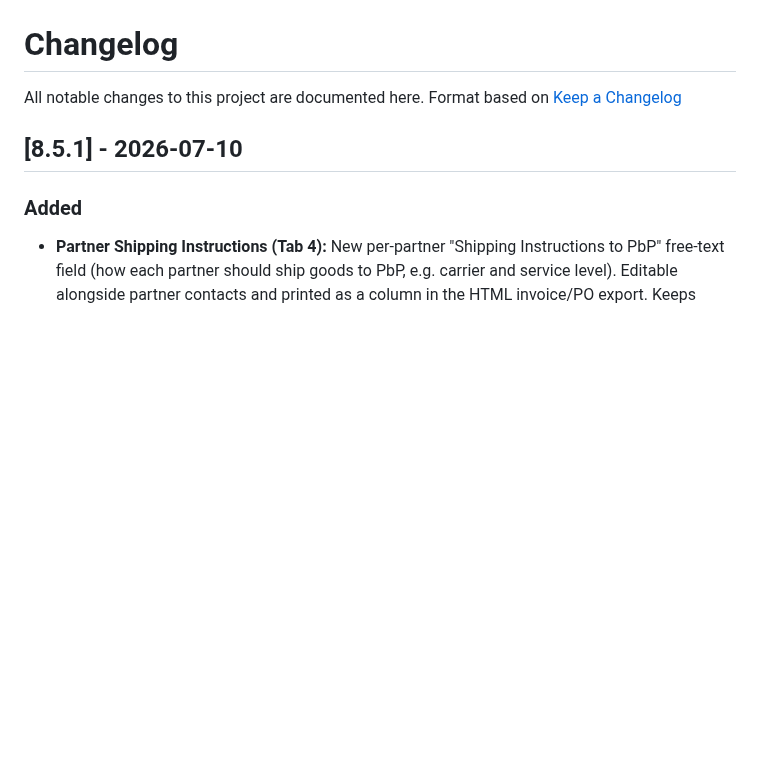
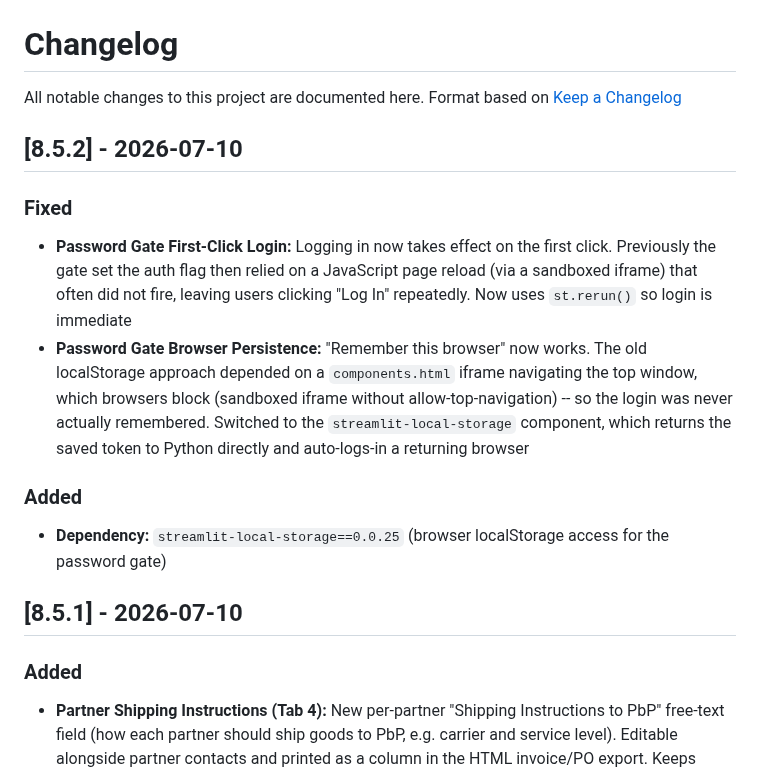
Before and after one commit to njpastrone/pricing-data-solution-pbp, a Markdown page: CHANGELOG.md, the part around the change. Drawn GitHub-style; blank space fills up the shorter version.

```diff
--- a/CHANGELOG.md
+++ b/CHANGELOG.md
@@ -2,6 +2,15 @@
 
 All notable changes to this project are documented here.
 Format based on [Keep a Changelog](https://keepachangelog.com/en/1.0.0/)
+
+## [8.5.2] - 2026-07-10
+
+### Fixed
+- **Password Gate First-Click Login:** Logging in now takes effect on the first click. Previously the gate set the auth flag then relied on a JavaScript page reload (via a sandboxed iframe) that often did not fire, leaving users clicking "Log In" repeatedly. Now uses `st.rerun()` so login is immediate
+- **Password Gate Browser Persistence:** "Remember this browser" now works. The old localStorage approach depended on a `components.html` iframe navigating the top window, which browsers block (sandboxed iframe without allow-top-navigation) -- so the login was never actually remembered. Switched to the `streamlit-local-storage` component, which returns the saved token to Python directly and auto-logs-in a returning browser
+
+### Added
+- **Dependency:** `streamlit-local-storage==0.0.25` (browser localStorage access for the password gate)
 
 ## [8.5.1] - 2026-07-10
 
```
Also changed, not shown: CLAUDE.md (+7 -3 lines).
